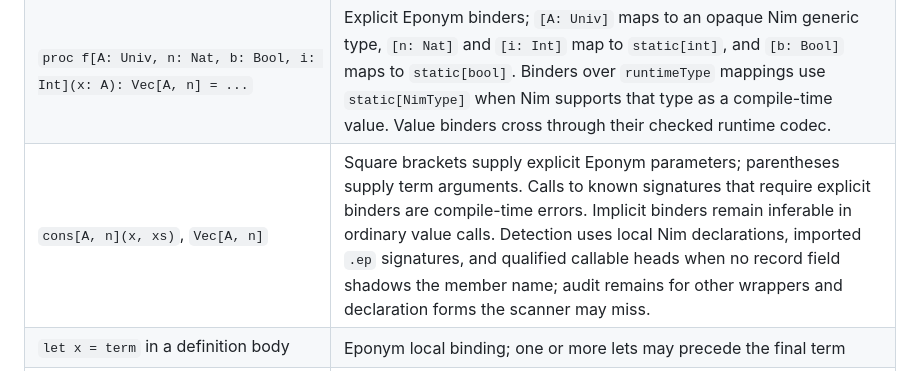
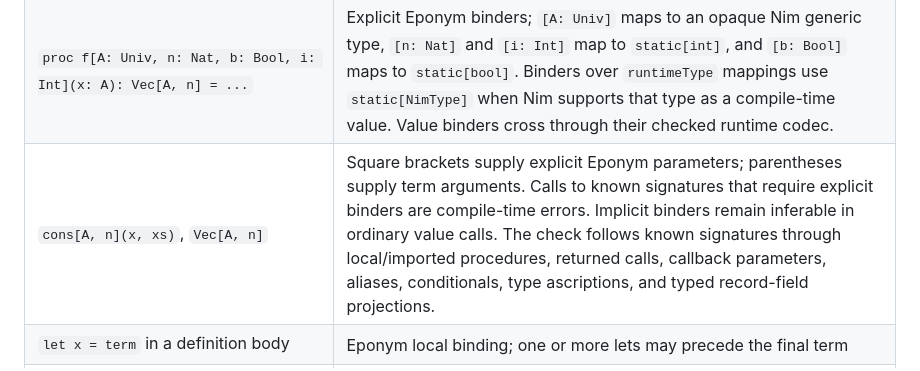
Before and after one commit to raven6941/eponym, a Markdown page: docs/surface-syntax-reference.md, the part around the change. Rendered like a GitHub page.

Commit message:
Document callable syntax guard coverage

```diff
--- a/docs/surface-syntax-reference.md
+++ b/docs/surface-syntax-reference.md
@@ -49,7 +49,7 @@ Eponym source, then the Eponym parser and checker decide their meaning.
 |---|---|
 | `proc f(x: T): U = term` | Eponym definition; `term` must use Eponym forms |
 | `proc f[A: Univ, n: Nat, b: Bool, i: Int](x: A): Vec[A, n] = ...` | Explicit Eponym binders; `[A: Univ]` maps to an opaque Nim generic type, `[n: Nat]` and `[i: Int]` map to `static[int]`, and `[b: Bool]` maps to `static[bool]`. Binders over `runtimeType` mappings use `static[NimType]` when Nim supports that type as a compile-time value. Value binders cross through their checked runtime codec. |
-| `cons[A, n](x, xs)`, `Vec[A, n]` | Square brackets supply explicit Eponym parameters; parentheses supply term arguments. Calls to known signatures that require explicit binders are compile-time errors. Implicit binders remain inferable in ordinary value calls. Detection uses local Nim declarations, imported `.ep` signatures, and qualified callable heads when no record field shadows the member name; audit remains for other wrappers and declaration forms the scanner may miss. |
+| `cons[A, n](x, xs)`, `Vec[A, n]` | Square brackets supply explicit Eponym parameters; parentheses supply term arguments. Calls to known signatures that require explicit binders are compile-time errors. Implicit binders remain inferable in ordinary value calls. The check follows known signatures through local/imported procedures, returned calls, callback parameters, aliases, conditionals, type ascriptions, and typed record-field projections. |
 | `let x = term` in a definition body | Eponym local binding; one or more lets may precede the final term |
 | `left + right`, `left - right`, `left * right`, `-value` | Lowered to checked Eponym `Int` primitives; the Eponym checker enforces operand types |
 | `left and right`, `left or right` | Lowered through checked Bool elimination and unit thunks, preserving Nim short-circuit behavior even when the right side calls a bound postulate |
```
